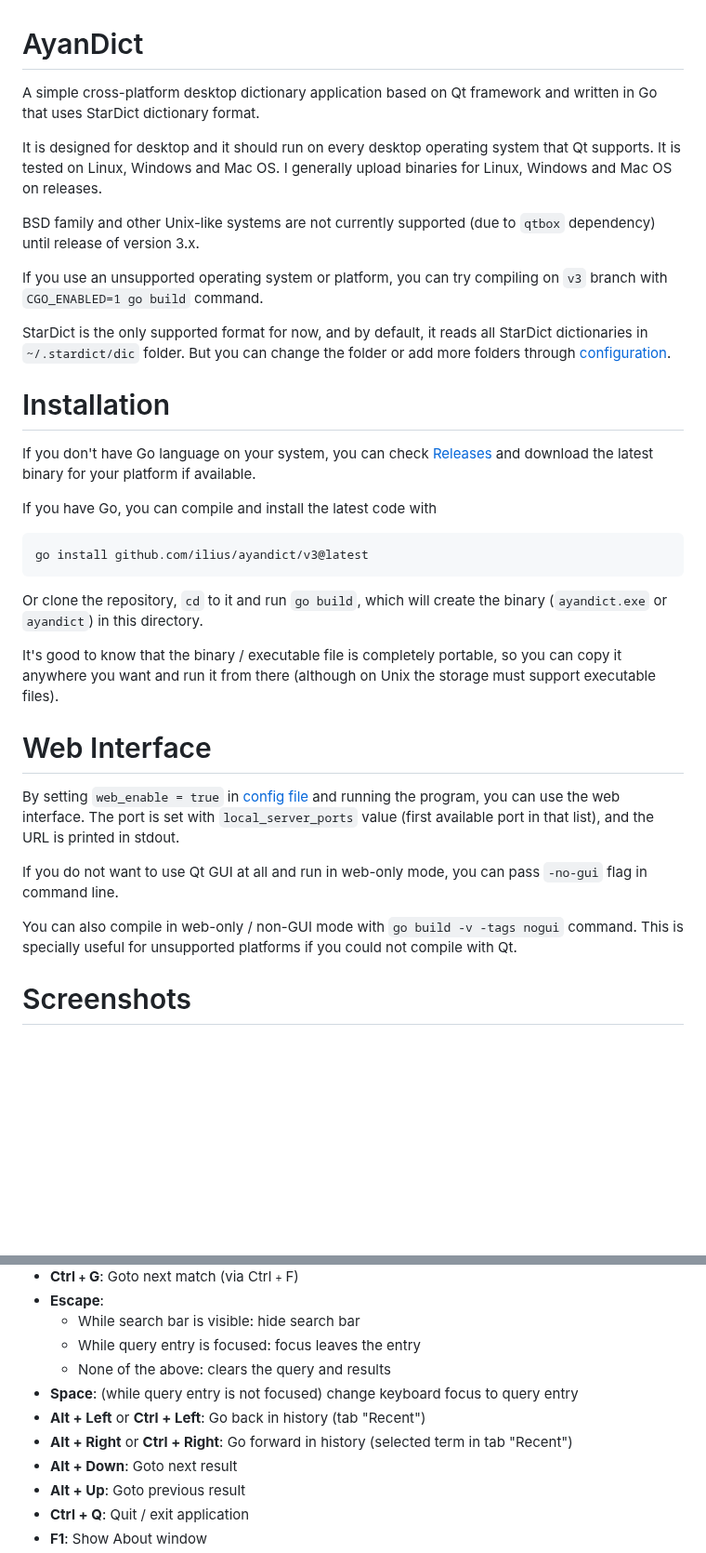
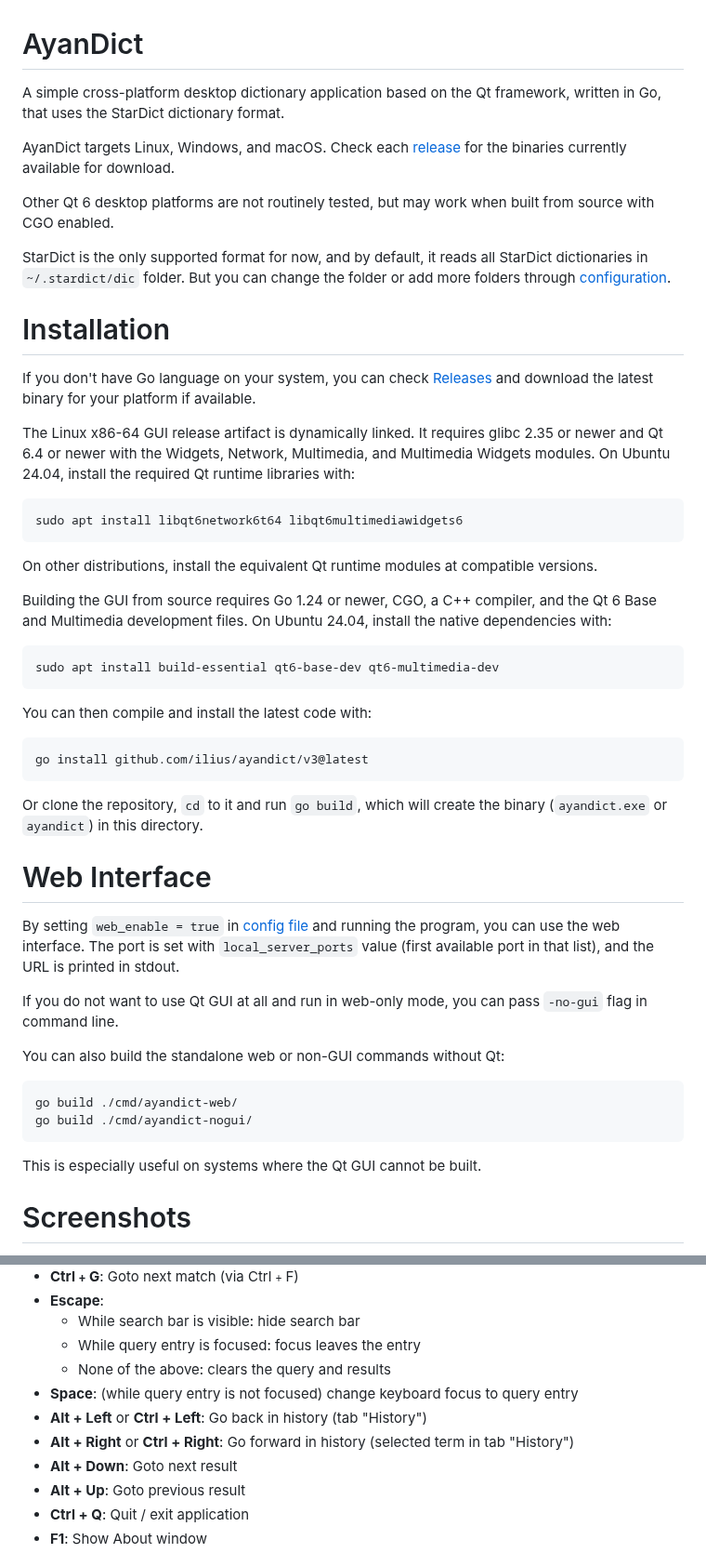
Before and after one commit to ilius/ayandict, a Markdown page: README.md, 2 parts joined by grey strips. Shown at 93% size. Drawn GitHub-style; blank space fills up the shorter version.

Commit message:
update v3 installation documentation

````diff
--- a/README.md
+++ b/README.md
@@ -1,12 +1,10 @@
 # AyanDict
 
-A simple cross-platform desktop dictionary application based on Qt framework and written in Go that uses StarDict dictionary format.
+A simple cross-platform desktop dictionary application based on the Qt framework, written in Go, that uses the StarDict dictionary format.
 
-It is designed for desktop and it should run on every desktop operating system that Qt supports. It is tested on Linux, Windows and Mac OS. I generally upload binaries for Linux, Windows and Mac OS on releases.
+AyanDict targets Linux, Windows, and macOS. Check each [release](https://github.com/ilius/ayandict/releases) for the binaries currently available for download.
 
-BSD family and other Unix-like systems are not currently supported (due to `qtbox` dependency) until release of version 3.x.
-
-If you use an unsupported operating system or platform, you can try compiling on `v3` branch with `CGO_ENABLED=1 go build` command.
+Other Qt 6 desktop platforms are not routinely tested, but may work when built from source with CGO enabled.
 
 StarDict is the only supported format for now, and by default, it reads all StarDict dictionaries in `~/.stardict/dic` folder. But you can change the folder or add more folders through [configuration](#configuration).
 
@@ -14,7 +12,21 @@ StarDict is the only supported format for now, and by default, it reads all Star
 
 If you don't have Go language on your system, you can check [Releases](https://github.com/ilius/ayandict/releases) and download the latest binary for your platform if available.
 
-If you have Go, you can compile and install the latest code with
+The Linux x86-64 GUI release artifact is dynamically linked. It requires glibc 2.35 or newer and Qt 6.4 or newer with the Widgets, Network, Multimedia, and Multimedia Widgets modules. On Ubuntu 24.04, install the required Qt runtime libraries with:
+
+```sh
+sudo apt install libqt6network6t64 libqt6multimediawidgets6
+```
+
+On other distributions, install the equivalent Qt runtime modules at compatible versions.
+
+Building the GUI from source requires Go 1.24 or newer, CGO, a C++ compiler, and the Qt 6 Base and Multimedia development files. On Ubuntu 24.04, install the native dependencies with:
+
+```sh
+sudo apt install build-essential qt6-base-dev qt6-multimedia-dev
+```
+
+You can then compile and install the latest code with:
 
 ```sh
 go install github.com/ilius/ayandict/v3@latest
@@ -22,15 +34,20 @@ go install github.com/ilius/ayandict/v3@latest
 
 Or clone the repository, `cd` to it and run `go build`, which will create the binary (`ayandict.exe` or `ayandict`) in this directory.
 
-It's good to know that the binary / executable file is completely portable, so you can copy it anywhere you want and run it from there (although on Unix the storage must support executable files).
-
 # Web Interface
 
 By setting `web_enable = true` in [config file](#configuration) and running the program, you can use the web interface. The port is set with `local_server_ports` value (first available port in that list), and the URL is printed in stdout.
 
 If you do not want to use Qt GUI at all and run in web-only mode, you can pass `-no-gui` flag in command line.
 
-You can also compile in web-only / non-GUI mode with `go build -v -tags nogui` command. This is specially useful for unsupported platforms if you could not compile with Qt.
+You can also build the standalone web or non-GUI commands without Qt:
+
+```sh
+go build ./cmd/ayandict-web/
+go build ./cmd/ayandict-nogui/
+```
+
+This is especially useful on systems where the Qt GUI cannot be built.
 
 # Screenshots
 
@@ -143,8 +160,8 @@ There are tons of web pages that let you download various usable dictionaries, b
   - While query entry is focused: focus leaves the entry
   - None of the above: clears the query and results
 - **Space**: (while query entry is not focused) change keyboard focus to query entry
-- **Alt + Left** or **Ctrl + Left**: Go back in history (tab "Recent")
-- **Alt + Right** or **Ctrl + Right**: Go forward in history (selected term in tab "Recent")
+- **Alt + Left** or **Ctrl + Left**: Go back in history (tab "History")
+- **Alt + Right** or **Ctrl + Right**: Go forward in history (selected term in tab "History")
 - **Alt + Down**: Goto next result
 - **Alt + Up**: Goto previous result
 - **Ctrl + Q**: Quit / exit application
````
